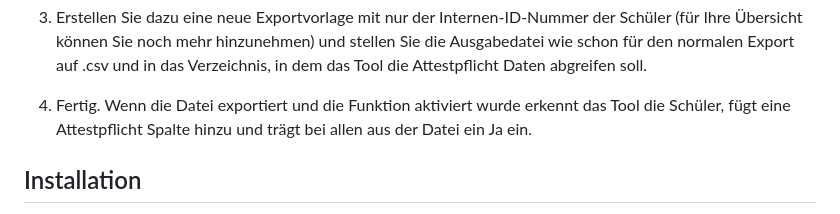
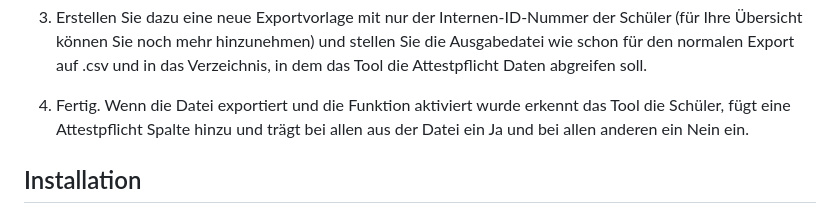
Before and after one commit to CmoneBK/Schild-WebUntis-Tool, a Markdown page: README.md, the part around the change. Rendered like a GitHub page; folded sections open.

```diff
--- a/README.md
+++ b/README.md
@@ -100,7 +100,7 @@ Jetzt haben Sie alle Schüler mit Attestpflicht in ihrem aktutellen Schuljahr au
 3. Erstellen Sie dazu eine neue Exportvorlage mit nur der Internen-ID-Nummer der Schüler (für Ihre Übersicht können Sie noch mehr hinzunehmen) und
 stellen Sie die Ausgabedatei wie schon für den normalen Export auf .csv und in das Verzeichnis, in dem das Tool die Attestpflicht Daten abgreifen soll.
 
-4. Fertig. Wenn die Datei exportiert und die Funktion aktiviert wurde erkennt das Tool die Schüler, fügt eine Attestpflicht Spalte hinzu und trägt bei allen aus der Datei ein Ja ein.
+4. Fertig. Wenn die Datei exportiert und die Funktion aktiviert wurde erkennt das Tool die Schüler, fügt eine Attestpflicht Spalte hinzu und trägt bei allen aus der Datei ein Ja und bei allen anderen ein Nein ein.
 </details>
 
 
```
